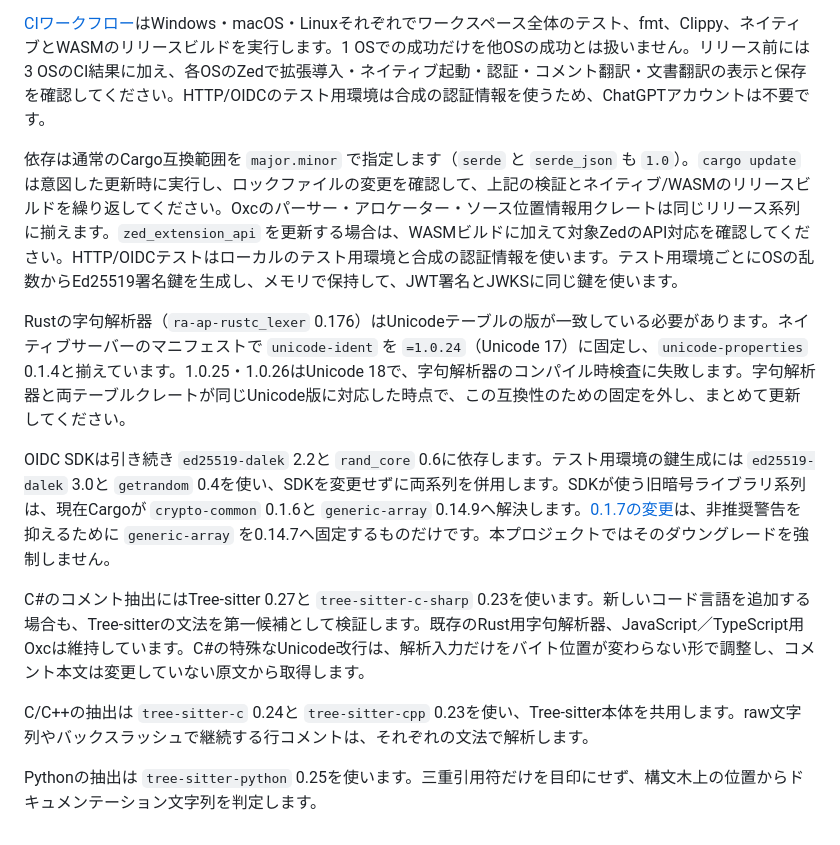
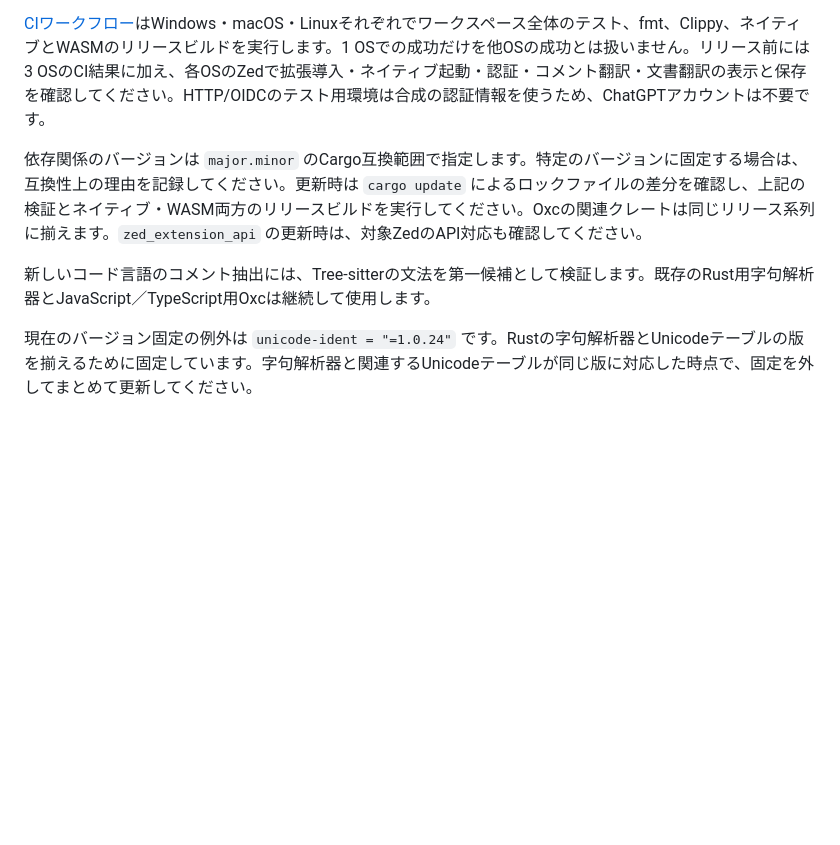
Before and after one commit to hwtnb/zed-translation-lsp, a Markdown page: README.ja.md, the part around the change. GitHub-like rendering; blank space fills up the shorter version.

Commit message:
docs(readme): Simplify dependency guidance

```diff
--- a/README.ja.md
+++ b/README.ja.md
@@ -254,14 +254,8 @@ cargo clippy --workspace --all-targets --locked -- -D warnings
 
 [CIワークフロー](.github/workflows/ci.yml)はWindows・macOS・Linuxそれぞれでワークスペース全体のテスト、fmt、Clippy、ネイティブとWASMのリリースビルドを実行します。1 OSでの成功だけを他OSの成功とは扱いません。リリース前には3 OSのCI結果に加え、各OSのZedで拡張導入・ネイティブ起動・認証・コメント翻訳・文書翻訳の表示と保存を確認してください。HTTP/OIDCのテスト用環境は合成の認証情報を使うため、ChatGPTアカウントは不要です。
 
-依存は通常のCargo互換範囲を `major.minor` で指定します（`serde` と `serde_json` も `1.0`）。`cargo update` は意図した更新時に実行し、ロックファイルの変更を確認して、上記の検証とネイティブ/WASMのリリースビルドを繰り返してください。Oxcのパーサー・アロケーター・ソース位置情報用クレートは同じリリース系列に揃えます。`zed_extension_api` を更新する場合は、WASMビルドに加えて対象ZedのAPI対応を確認してください。HTTP/OIDCテストはローカルのテスト用環境と合成の認証情報を使います。テスト用環境ごとにOSの乱数からEd25519署名鍵を生成し、メモリで保持して、JWT署名とJWKSに同じ鍵を使います。
+依存関係のバージョンは `major.minor` のCargo互換範囲で指定します。特定のバージョンに固定する場合は、互換性上の理由を記録してください。更新時は `cargo update` によるロックファイルの差分を確認し、上記の検証とネイティブ・WASM両方のリリースビルドを実行してください。Oxcの関連クレートは同じリリース系列に揃えます。`zed_extension_api` の更新時は、対象ZedのAPI対応も確認してください。
 
-Rustの字句解析器（`ra-ap-rustc_lexer` 0.176）はUnicodeテーブルの版が一致している必要があります。ネイティブサーバーのマニフェストで `unicode-ident` を `=1.0.24`（Unicode 17）に固定し、`unicode-properties` 0.1.4と揃えています。1.0.25・1.0.26はUnicode 18で、字句解析器のコンパイル時検査に失敗します。字句解析器と両テーブルクレートが同じUnicode版に対応した時点で、この互換性のための固定を外し、まとめて更新してください。
+新しいコード言語のコメント抽出には、Tree-sitterの文法を第一候補として検証します。既存のRust用字句解析器とJavaScript／TypeScript用Oxcは継続して使用します。
 
-OIDC SDKは引き続き `ed25519-dalek` 2.2と `rand_core` 0.6に依存します。テスト用環境の鍵生成には `ed25519-dalek` 3.0と `getrandom` 0.4を使い、SDKを変更せずに両系列を併用します。SDKが使う旧暗号ライブラリ系列は、現在Cargoが `crypto-common` 0.1.6と `generic-array` 0.14.9へ解決します。[0.1.7の変更](https://github.com/RustCrypto/traits/pull/2088)は、非推奨警告を抑えるために `generic-array` を0.14.7へ固定するものだけです。本プロジェクトではそのダウングレードを強制しません。
-
-C#のコメント抽出にはTree-sitter 0.27と `tree-sitter-c-sharp` 0.23を使います。新しいコード言語を追加する場合も、Tree-sitterの文法を第一候補として検証します。既存のRust用字句解析器、JavaScript／TypeScript用Oxcは維持しています。C#の特殊なUnicode改行は、解析入力だけをバイト位置が変わらない形で調整し、コメント本文は変更していない原文から取得します。
-
-C/C++の抽出は `tree-sitter-c` 0.24と `tree-sitter-cpp` 0.23を使い、Tree-sitter本体を共用します。raw文字列やバックスラッシュで継続する行コメントは、それぞれの文法で解析します。
-
-Pythonの抽出は `tree-sitter-python` 0.25を使います。三重引用符だけを目印にせず、構文木上の位置からドキュメンテーション文字列を判定します。
+現在のバージョン固定の例外は `unicode-ident = "=1.0.24"` です。Rustの字句解析器とUnicodeテーブルの版を揃えるために固定しています。字句解析器と関連するUnicodeテーブルが同じ版に対応した時点で、固定を外してまとめて更新してください。
```
Also changed, not shown: README.md (+3 -9 lines).
